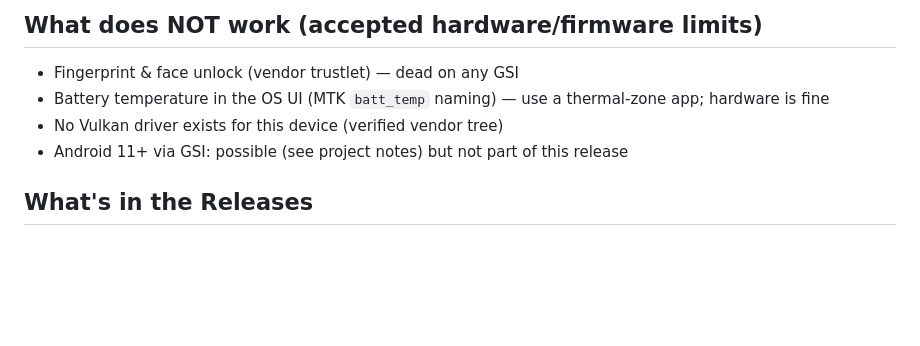
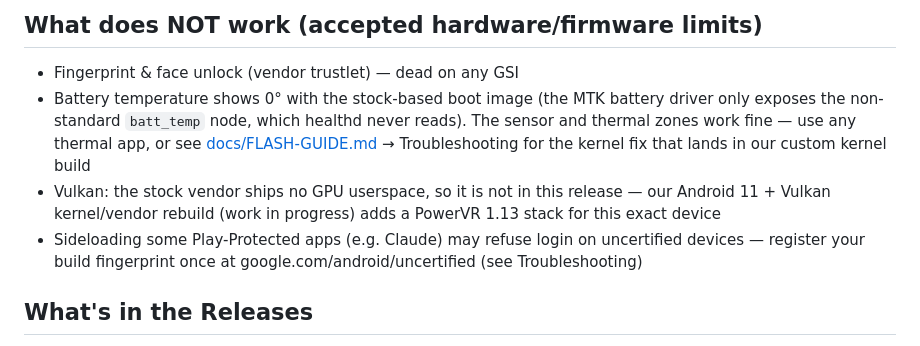
Before and after one commit to AquaticAzelf/oppo-a5s-custom-rom, a Markdown page: README.md, the part around the change. GitHub-like rendering; blank space fills up the shorter version.

Commit message:
docs: known-issue fixes — battery temp root cause, Play Integrity registration
- Battery temperature 0°: root-caused to MTK battery driver exposing only
  the non-standard batt_temp node; healthd reads 'temp' which never exists.
  Fixed in our custom kernel build (adds standard POWER_SUPPLY_PROP_TEMP).
- Claude/Play-protected apps: document the google.com/android/uncertified
  fingerprint registration fix.

```diff
--- a/README.md
+++ b/README.md
@@ -38,10 +38,17 @@ a factory reset costs you ~2 minutes of re-setup, not a re-flash.
 ## What does NOT work (accepted hardware/firmware limits)
 
 - Fingerprint & face unlock (vendor trustlet) — dead on any GSI
-- Battery temperature in the OS UI (MTK `batt_temp` naming) — use a
-  thermal-zone app; hardware is fine
-- No Vulkan driver exists for this device (verified vendor tree)
-- Android 11+ via GSI: possible (see project notes) but not part of this release
+- Battery temperature shows 0° with the stock-based boot image (the MTK
+  battery driver only exposes the non-standard `batt_temp` node, which
+  healthd never reads). The sensor and thermal zones work fine — use any
+  thermal app, or see [docs/FLASH-GUIDE.md](docs/FLASH-GUIDE.md) →
+  Troubleshooting for the kernel fix that lands in our custom kernel build
+- Vulkan: the stock vendor ships no GPU userspace, so it is not in this
+  release — our Android 11 + Vulkan kernel/vendor rebuild (work in
+  progress) adds a PowerVR 1.13 stack for this exact device
+- Sideloading some Play-Protected apps (e.g. Claude) may refuse login on
+  uncertified devices — register your build fingerprint once at
+  google.com/android/uncertified (see Troubleshooting)
 
 ## What's in the Releases
 
```
Also changed, not shown: docs/FLASH-GUIDE.md (+2 -0 lines).
